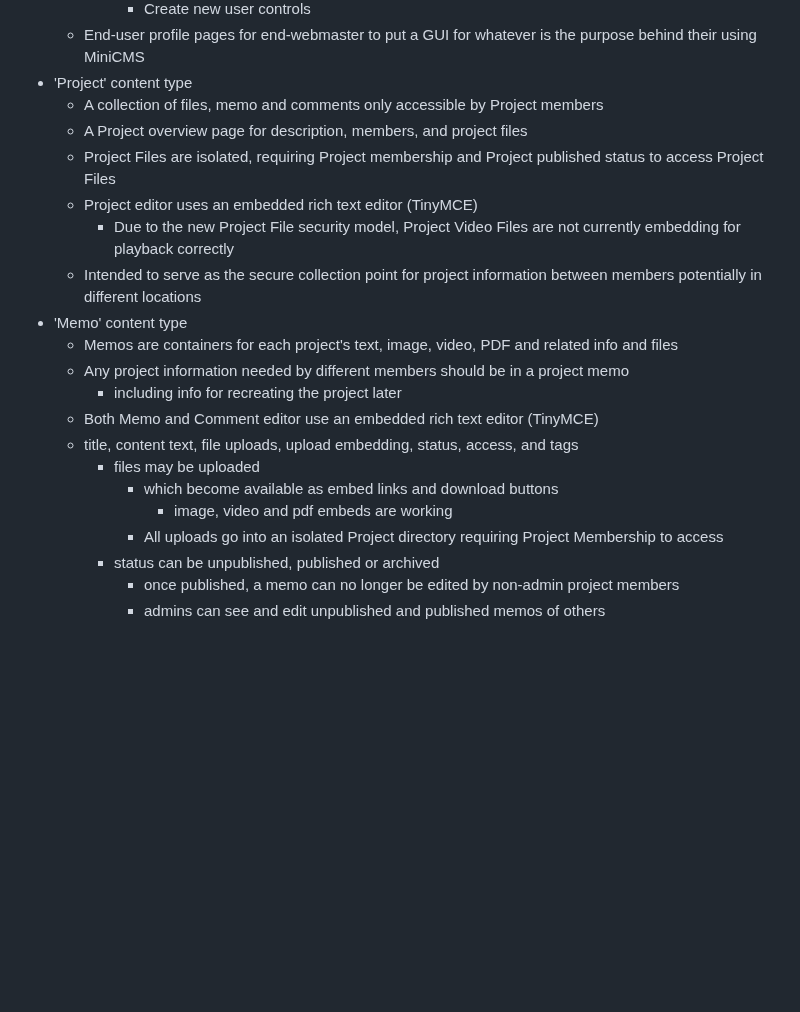
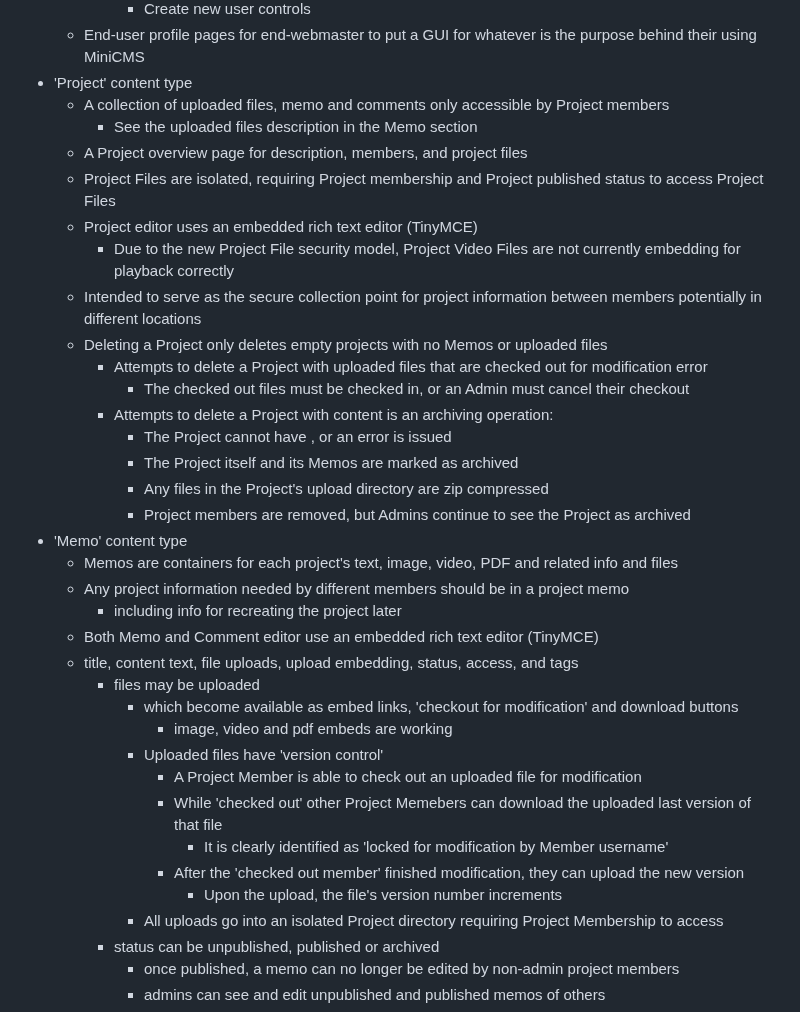
Before and after one commit to bsenftner/miniCMS, a Markdown page: README.md, the part around the change. GitHub-like rendering; blank space fills up the shorter version.

```diff
--- a/README.md
+++ b/README.md
@@ -24,12 +24,21 @@ Features:
       - Create new user controls
   - End-user profile pages for end-webmaster to put a GUI for whatever is the purpose behind their using MiniCMS
 - 'Project' content type
-  - A collection of files, memo and comments only accessible by Project members
+  - A collection of uploaded files, memo and comments only accessible by Project members
+    - See the uploaded files description in the Memo section
   - A Project overview page for description, members, and project files
   - Project Files are isolated, requiring Project membership and Project published status to access Project Files
   - Project editor uses an embedded rich text editor (TinyMCE)
     - Due to the new Project File security model, Project Video Files are not currently embedding for playback correctly
   - Intended to serve as the secure collection point for project information between members potentially in different locations
+  - Deleting a Project only deletes empty projects with no Memos or uploaded files
+    - Attempts to delete a Project with uploaded files that are checked out for modification error
+      - The checked out files must be checked in, or an Admin must cancel their checkout
+    - Attempts to delete a Project with content is an archiving operation:
+      - The Project cannot have , or an error is issued
+      - The Project itself and its Memos are marked as archived
+      - Any files in the Project's upload directory are zip compressed
+      - Project members are removed, but Admins continue to see the Project as archived
 - 'Memo' content type
   - Memos are containers for each project's text, image, video, PDF and related info and files
   - Any project information needed by different members should be in a project memo
@@ -37,8 +46,14 @@ Features:
   - Both Memo and Comment editor use an embedded rich text editor (TinyMCE)
   - title, content text, file uploads, upload embedding, status, access, and tags
     - files may be uploaded
-      - which become available as embed links and download buttons
+      - which become available as embed links, 'checkout for modification' and download buttons
         - image, video and pdf embeds are working
+      - Uploaded files have 'version control'
+        - A Project Member is able to check out an uploaded file for modification
+        - While 'checked out' other Project Memebers can download the uploaded last version of that file
+          - It is clearly identified as 'locked for modification by Member username'
+        - After the 'checked out member' finished modification, they can upload the new version
+          - Upon the upload, the file's version number increments
       - All uploads go into an isolated Project directory requiring Project Membership to access
     - status can be unpublished, published or archived
       - once published, a memo can no longer be edited by non-admin project members
```
